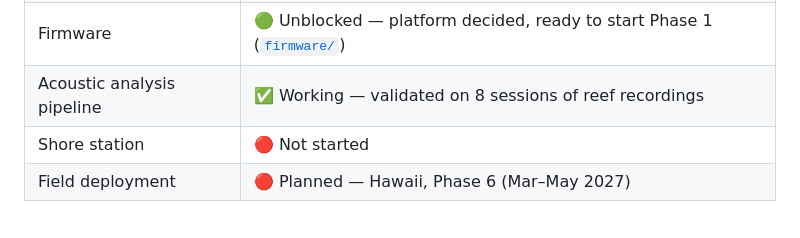
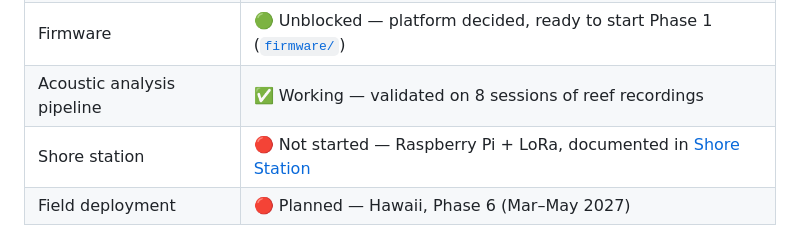
Before and after one commit to David-Chousal/S.C.O.U.T., a Markdown page: README.md, the part around the change. Rendered like a GitHub page.

```diff
--- a/README.md
+++ b/README.md
@@ -55,7 +55,7 @@ complexity. See [Stakeholder Interviews](docs/research/stakeholder-interviews.md
 | Electrical design | 🟡 In progress — build platform decided ([ADR-0001](docs/decisions/0001-mcu-and-radio-selection.md)); wiring/PCB pending |
 | Firmware | 🟢 Unblocked — platform decided, ready to start Phase 1 ([`firmware/`](firmware/README.md)) |
 | Acoustic analysis pipeline | ✅ Working — validated on 8 sessions of reef recordings |
-| Shore station | 🔴 Not started |
+| Shore station | 🔴 Not started — Raspberry Pi + LoRa, documented in [Shore Station](docs/engineering/shore-station.md) |
 | Field deployment | 🔴 Planned — Hawaii, Phase 6 (Mar–May 2027) |
 
 **Latest decision:** the microcontroller and LoRa radio are now settled — **Feather M0 +
```
Also changed, not shown: docs/README.md (+1 -0 lines), docs/engineering/shore-station.md (added, +92 -0 lines).
